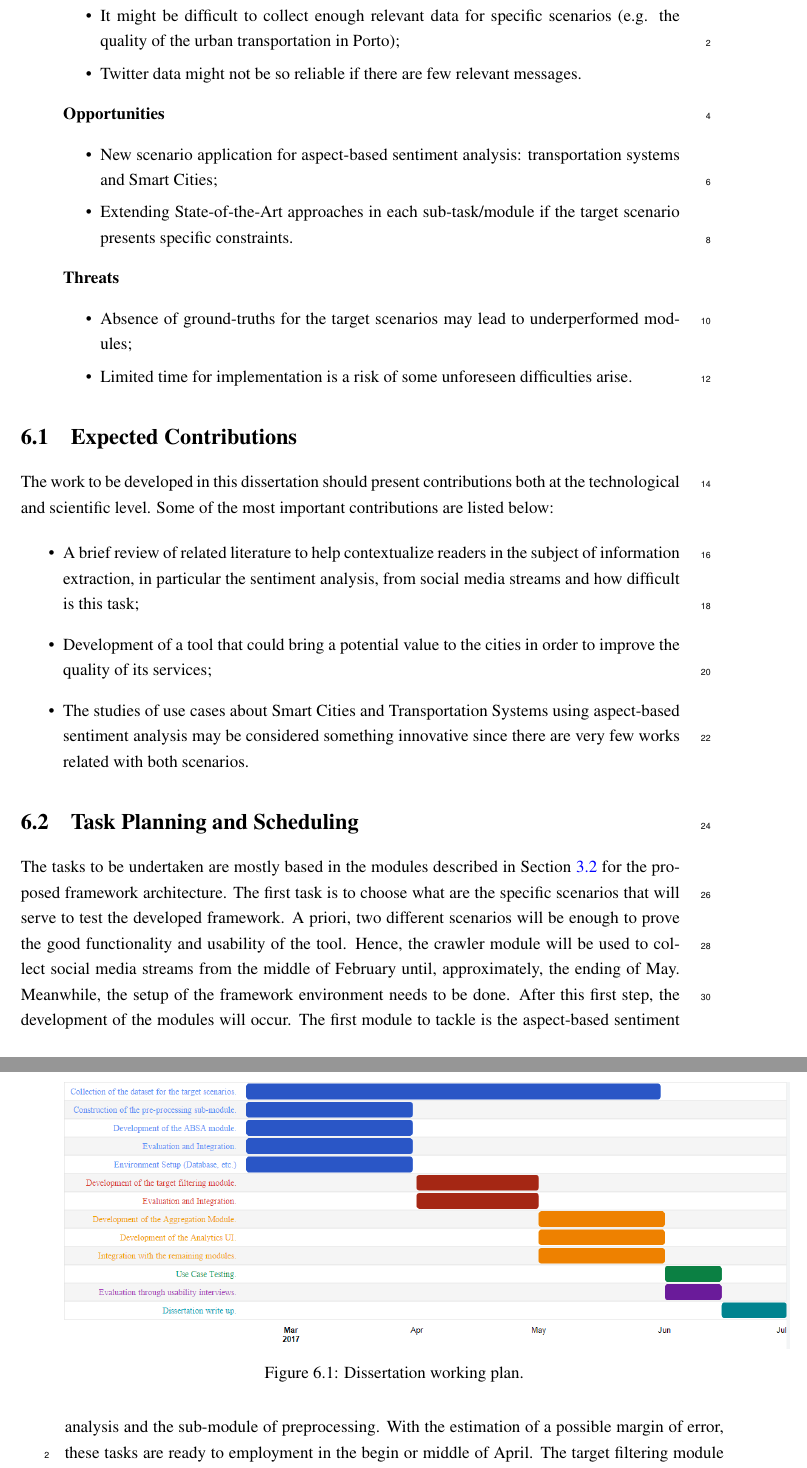
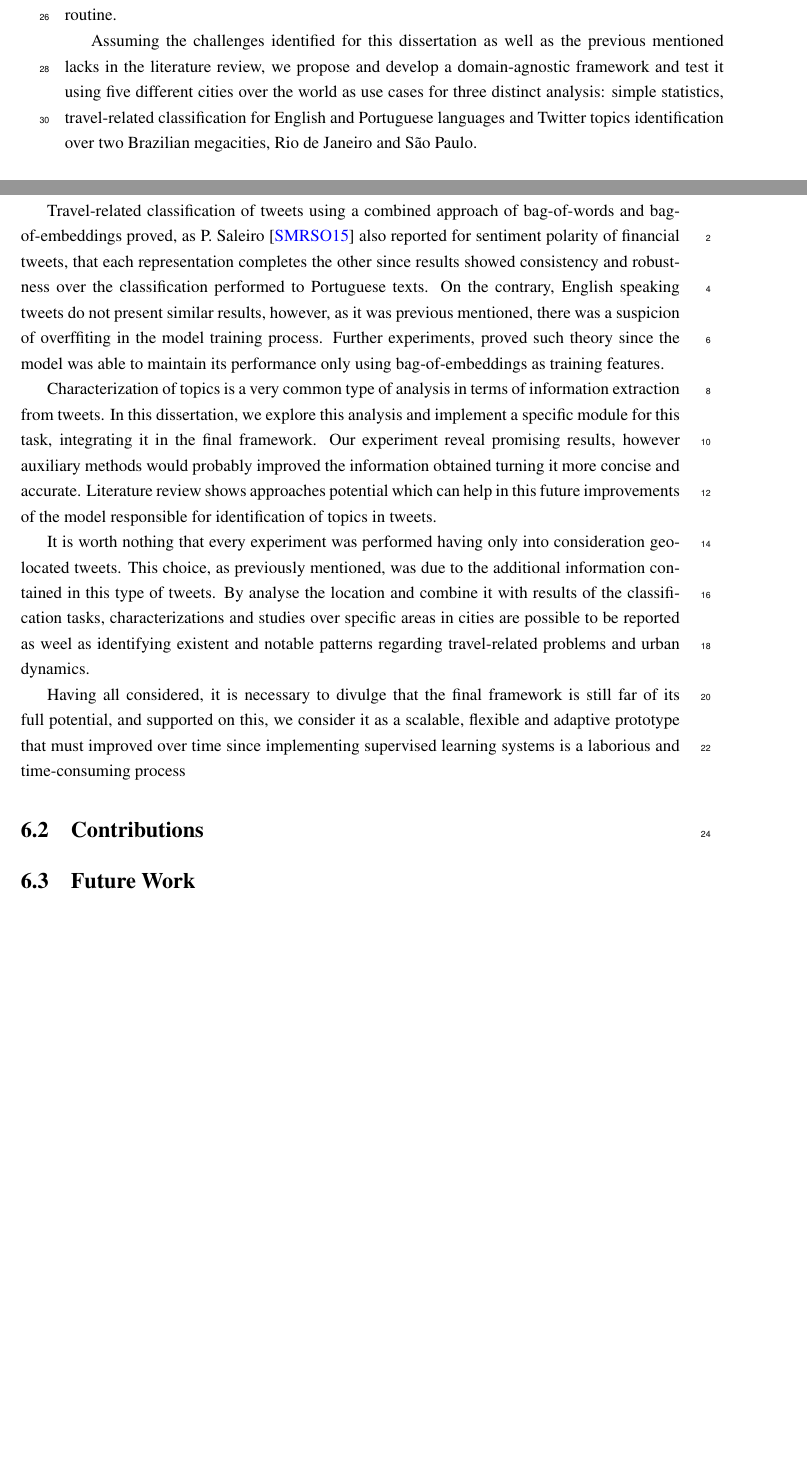
Before and after one commit to joaofpereira/feup-dissertation-final-report, a LaTeX thesis (diss/mieic-en.tex, which reads diss/chapter5.tex): two parts of pages 82 and 83 of 92 before the commit and two parts of pages 81 and 82 of 92 after it, joined at a grey line, cut at the place of the change, the shorter picture padded with empty space. Compiled offline with pdfLaTeX.

Commit message:
final remarks done

```diff
--- a/diss/chapter5.tex
+++ b/diss/chapter5.tex
@@ -2,13 +2,14 @@
 
 \minitoc \mtcskip \noindent
 
-This planning report had two distinct objectives. The first one is the search of related works in order to see what is already developed to the problem context of this dissertation. The second objective is the initial planning of the dissertation work, as well as the approach and methodology chosen to tackle the problem in hands. From the all work made so far, it is possible to make some conclusions.
+\section{Final Remarks}
+The literature review, studied in Chapter~\ref{chap:sota}, shows the main challenges across the evolution process of a city in order to be titled as \textit{smart}. Moreover, the biggest restrictions in the development of intelligent systems using social media data are enunciated as well as possible methodologies and techniques to solve it. By combining the challenges of a \textit{smart city} and the restrictions present in the analysis of text messages, in particular, social media messages, the problem around this dissertation was divided into five distinct ones. The solutions presented to each of the sub-problems took into consideration lacks observed in the literature review. Domain generalization in the conception of an automatic system capable of collect, filter, processing, aggregate and demonstrate, through graphical representations, valuable information to final entities/users is one of the identified lacks, in terms of being constructed with the support of supervised methods. The transportation domain also present lacks regarding discrimination of travel-related tweets using methods that take advantages from semantic and syntactic similarities in texts. The majority of works present conventional techniques such as bag-of-words, which although good performances represents high risks when implementing supervised learning models due to the possibility of overfit the model in the training routine.
 
-This dissertation proposes to tackle the problem of extraction of aspect-based sentiment from the citizens opinions about the services of a city, in social media streams, through a framework that may be capable of processing the messages and build some appealing visual indicators.
+Assuming the challenges identified for this dissertation as well as the previous mentioned lacks in the literature review, we propose and develop a domain-agnostic framework and test it using five different cities over the world as use cases for three distinct analysis: simple statistics, travel-related classification for English and Portuguese languages and Twitter topics identification over two Brazilian megacities, Rio de Janeiro and São Paulo.
 
-Hence, the problem was decomposed in some sub-problems. The literature review served to find interesting solutions for each sub-problem. There, a great diversity of approaches was found, not only about sentiment analysis that is the most important task in this dissertation but also for another problems like the content filtering and disambiguation.
+Travel-related classification of tweets using a combined approach of bag-of-words and bag-of-embeddings proved, as P. Saleiro~\cite{saleiro2017texrep} also reported for sentiment polarity of financial tweets, that each representation completes the other since results showed consistency and robustness over the classification performed to Portuguese texts. On the contrary, English speaking tweets do not present similar results, however, as it was previous mentioned, there was a suspicion of overffiting in the model training process. Further experiments, proved such theory since the model was able to maintain its performance only using bag-of-embeddings as training features.
 
-The proposed framework can be seen as a potential tool to the users of the city's services and for the responsible entities, allowing that only good decisions are made to improve the quality of the cities and, in this particular case, the urban transportation systems.
+Characterization of topics is a very common type of analysis in terms of information extraction from tweets. In this dissertation, we explore this analysis and implement a specific module for this task, integrating it in the final framework. Our experiment reveal promising results, however auxiliary methods would probably improved the information obtained turning it more concise and accurate. Literature review shows approaches potential which can help in this future improvements of the model responsible for identification of topics in tweets.
 
-To summarize the conclusions of all the work made so far, a SWOT analysis was conceived and the points that composed it are present below.
+It is worth nothing that every experiment was performed having only into consideration geo-located tweets. This choice, as previously mentioned, was due to the additional information contained in this type of tweets. By analyse the location and combine it with results of the classification tasks, characterizations and studies over specific areas in cities are possible to be reported as weel as identifying existent and notable patterns regarding travel-related problems and urban dynamics.
 
@@ -23,39 +16,6 @@ To summarize the conclusions of all the work made so far, a SWOT analysis was co
-     \item It might be difficult to collect enough relevant data for specific scenarios (e.g. the quality of the urban transportation in Porto);
-     \item Twitter data might not be so reliable if there are few relevant messages.
-   \end{itemize}
-   \textbf{Opportunities}
-   \begin{itemize}
-     \item New scenario application for aspect-based sentiment analysis: transportation systems and Smart Cities;
-     \item Extending State-of-the-Art approaches in each sub-task/module if the target scenario presents specific constraints.
-   \end{itemize}
-   \textbf{Threats}
-   \begin{itemize}
-     \item Absence of ground-truths for the target scenarios may lead to underperformed modules;
-     \item Limited time for implementation is a risk of some unforeseen difficulties arise.
-   \end{itemize}
-\end{enumerate}
+Having all considered, it is necessary to divulge that the final framework is still far of its full potential, and supported on this, we consider it as a scalable, flexible and adaptive prototype that must improved over time since implementing supervised learning systems is a laborious and time-consuming process
 
-\section{Expected Contributions}
+\section{Contributions}
 
-The work to be developed in this dissertation should present contributions both at the technological and scientific level. Some of the most important contributions are listed below:
 
-\begin{itemize}
-\item A brief review of related literature to help contextualize readers in the subject of information extraction, in particular the sentiment analysis, from social media streams and how difficult is this task;
-\item Development of a tool that could bring a potential value to the cities in order to improve the quality of its services;
-\item The studies of use cases about Smart Cities and Transportation Systems using aspect-based sentiment analysis may be considered something innovative since there are very few works related with both scenarios.
-\end{itemize}
-
-\section{Task Planning and Scheduling}
-The tasks to be undertaken are mostly based in the modules described in Section \ref{sec:architecture} for the proposed framework architecture.
-The first task is to choose what are the specific scenarios that will serve to test the developed framework. A priori, two different scenarios will be enough to prove the good functionality and usability of the tool. Hence, the crawler module will be used to collect social media streams from the middle of February until, approximately, the ending of May. Meanwhile, the setup of the framework environment needs to be done. After this first step, the development of the modules will occur. The first module to tackle is the aspect-based sentiment analysis and the sub-module of preprocessing. With the estimation of a possible margin of error, these tasks are ready to employment in the begin or middle of April. The target filtering module will be developed, if everything is going as planned, between the beginning/middle of April until the middle of May. The remaining month of May will serve to work on the aggregation module and the analytics UI. The month of June will be to test the final framework into the collected dataset about the two different scenarios. In order to evaluate the usability of the framework, it's planned the existence of a bunch of interviews to see if it's really possible that users of this tool are capable of immediately identify some conclusion from the analysis presented. This evaluation step will occur in the first two weeks of June, being the remaining two to the final dissertation report write up.
-
-In the Figure \ref{fig:workplan} it's possible to visualize a Gantt chart scheduling according the mentioned tasks and the ideal scenario in case there are no delays.
-
-\begin{figure}
-  \centering
-    \includegraphics[width=1.1\textwidth]{workplan}
-    \caption{Dissertation working plan.}
-    \label{fig:workplan}
-\end{figure}
-
-\vspace*{12mm}
+\section{Future Work}
```
Also changed, not shown: diss/chapter4.tex (+2 -2 lines), diss/chapter5.tex (8 more changed lines), 10 other files.
